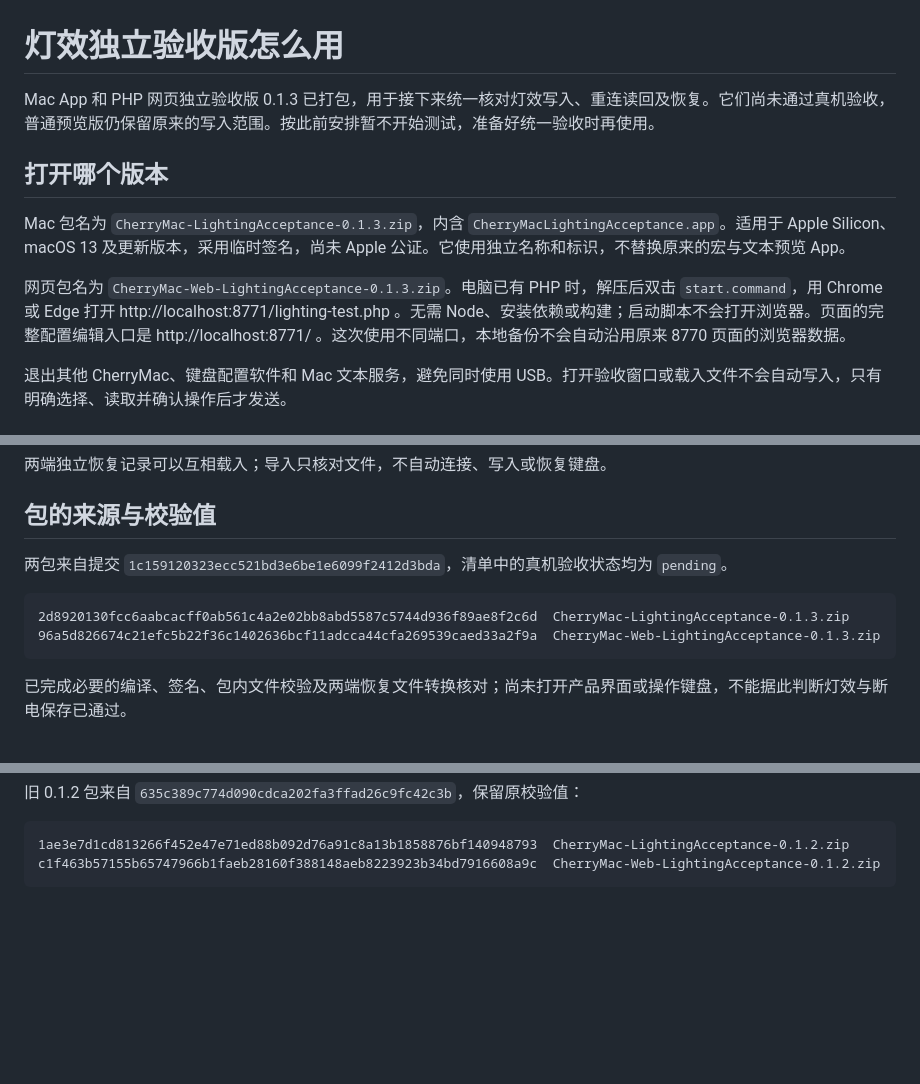
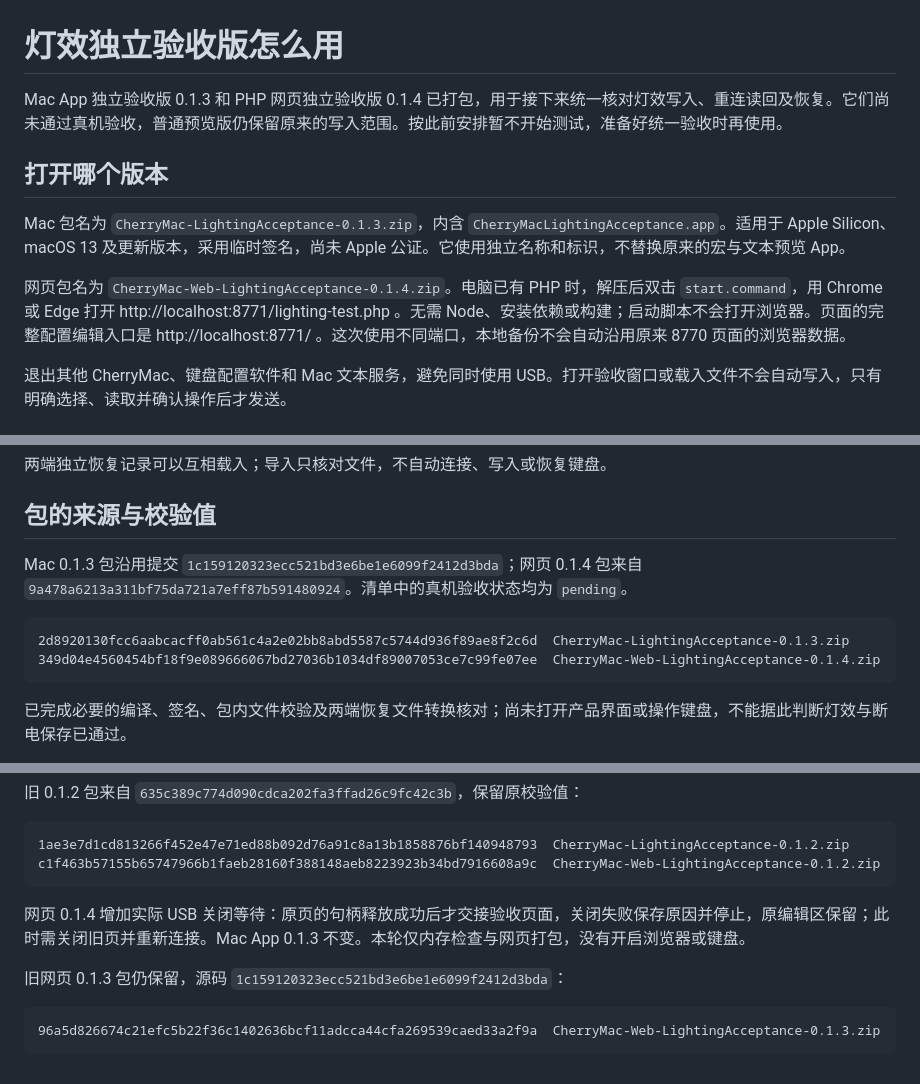
Before and after one commit to 5hux1n/CherryMac, a Markdown page: docs/灯效独立验收版.md, 3 parts joined by grey strips. Drawn GitHub-style; blank space fills up the shorter version.

````diff
--- a/docs/灯效独立验收版.md
+++ b/docs/灯效独立验收版.md
@@ -1,12 +1,12 @@
 # 灯效独立验收版怎么用
 
-Mac App 和 PHP 网页独立验收版 0.1.3 已打包，用于接下来统一核对灯效写入、重连读回及恢复。它们尚未通过真机验收，普通预览版仍保留原来的写入范围。按此前安排暂不开始测试，准备好统一验收时再使用。
+Mac App 独立验收版 0.1.3 和 PHP 网页独立验收版 0.1.4 已打包，用于接下来统一核对灯效写入、重连读回及恢复。它们尚未通过真机验收，普通预览版仍保留原来的写入范围。按此前安排暂不开始测试，准备好统一验收时再使用。
 
 ## 打开哪个版本
 
 Mac 包名为 `CherryMac-LightingAcceptance-0.1.3.zip`，内含 `CherryMacLightingAcceptance.app`。适用于 Apple Silicon、macOS 13 及更新版本，采用临时签名，尚未 Apple 公证。它使用独立名称和标识，不替换原来的宏与文本预览 App。
 
-网页包名为 `CherryMac-Web-LightingAcceptance-0.1.3.zip`。电脑已有 PHP 时，解压后双击 `start.command`，用 Chrome 或 Edge 打开 http://localhost:8771/lighting-test.php 。无需 Node、安装依赖或构建；启动脚本不会打开浏览器。页面的完整配置编辑入口是 http://localhost:8771/ 。这次使用不同端口，本地备份不会自动沿用原来 8770 页面的浏览器数据。
+网页包名为 `CherryMac-Web-LightingAcceptance-0.1.4.zip`。电脑已有 PHP 时，解压后双击 `start.command`，用 Chrome 或 Edge 打开 http://localhost:8771/lighting-test.php 。无需 Node、安装依赖或构建；启动脚本不会打开浏览器。页面的完整配置编辑入口是 http://localhost:8771/ 。这次使用不同端口，本地备份不会自动沿用原来 8770 页面的浏览器数据。
 
 退出其他 CherryMac、键盘配置软件和 Mac 文本服务，避免同时使用 USB。打开验收窗口或载入文件不会自动写入，只有明确选择、读取并确认操作后才发送。
 
@@ -37,11 +37,11 @@ Mac 点击“打开本轮资料”，里面包含完整备份、读取快照、
 
 ## 包的来源与校验值
 
-两包来自提交 `1c159120323ecc521bd3e6be1e6099f2412d3bda`，清单中的真机验收状态均为 `pending`。
+Mac 0.1.3 包沿用提交 `1c159120323ecc521bd3e6be1e6099f2412d3bda`；网页 0.1.4 包来自 `9a478a6213a311bf75da721a7eff87b591480924`。清单中的真机验收状态均为 `pending`。
 
 ```text
 2d8920130fcc6aabcacff0ab561c4a2e02bb8abd5587c5744d936f89ae8f2c6d  CherryMac-LightingAcceptance-0.1.3.zip
-96a5d826674c21efc5b22f36c1402636bcf11adcca44cfa269539caed33a2f9a  CherryMac-Web-LightingAcceptance-0.1.3.zip
+349d04e4560454bf18f9e089666067bd27036b1034df89007053ce7c99fe07ee  CherryMac-Web-LightingAcceptance-0.1.4.zip
 ```
 
 已完成必要的编译、签名、包内文件校验及两端恢复文件转换核对；尚未打开产品界面或操作键盘，不能据此判断灯效与断电保存已通过。
@@ -77,3 +77,12 @@ python3 Web/package-macro-preview.py /path/to/web --lighting-acceptance
 1ae3e7d1cd813266f452e47e71ed88b092d76a91c8a13b1858876bf140948793  CherryMac-LightingAcceptance-0.1.2.zip
 c1f463b57155b65747966b1faeb28160f388148aeb8223923b34bd7916608a9c  CherryMac-Web-LightingAcceptance-0.1.2.zip
 ```
+
+
+网页 0.1.4 增加实际 USB 关闭等待：原页的句柄释放成功后才交接验收页面，关闭失败保存原因并停止，原编辑区保留；此时需关闭旧页并重新连接。Mac App 0.1.3 不变。本轮仅内存检查与网页打包，没有开启浏览器或键盘。
+
+旧网页 0.1.3 包仍保留，源码 `1c159120323ecc521bd3e6be1e6099f2412d3bda`：
+
+```text
+96a5d826674c21efc5b22f36c1402636bcf11adcca44cfa269539caed33a2f9a  CherryMac-Web-LightingAcceptance-0.1.3.zip
+```
````
Also changed, not shown: docs/宏产品预览.md (+14 -3 lines), docs/移植验收目标.md (+7 -0 lines).
